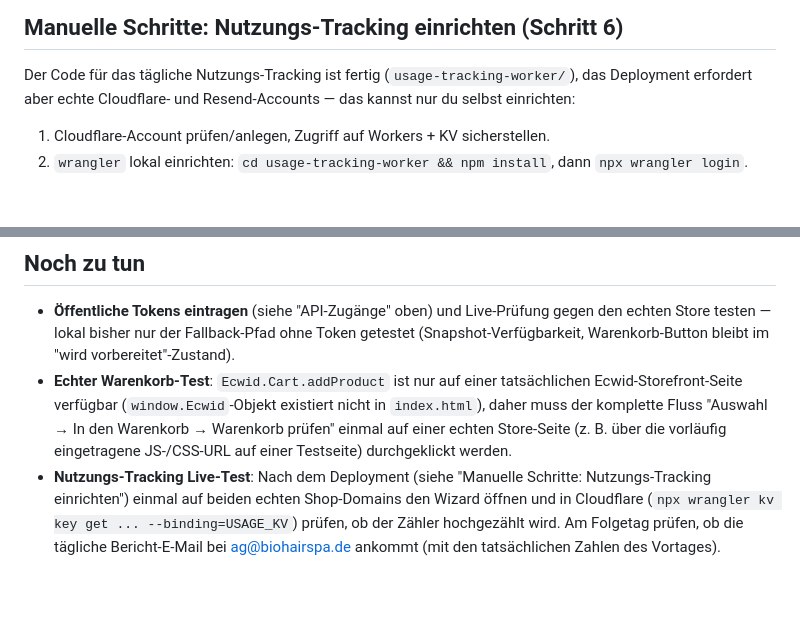
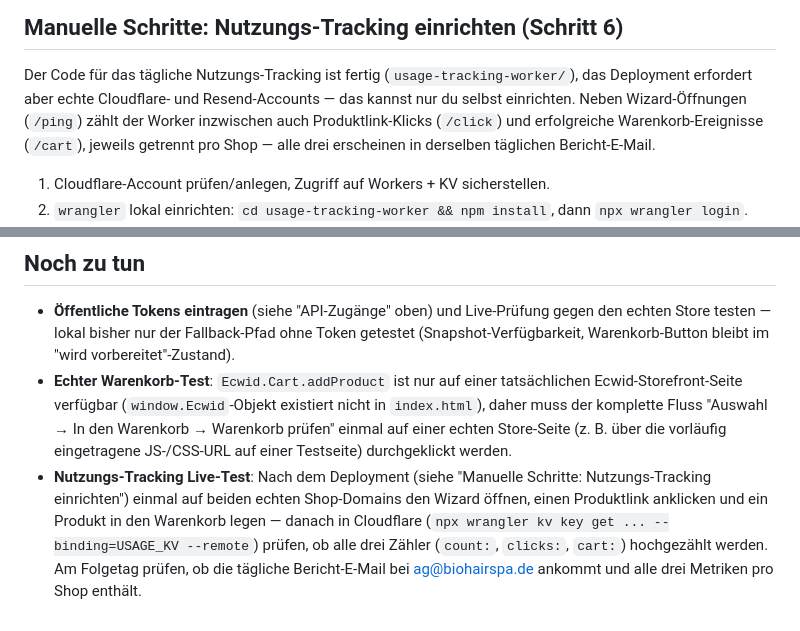
Before and after one commit to BioHairSpa/biohairbeauty-produktfinder, a Markdown page: README.md, 2 parts joined by grey strips. Rendered like a GitHub page; blank space fills up the shorter version.

Commit message:
docs: Klick- und Warenkorb-Tracking in README dokumentieren
Co-Authored-By: Claude Sonnet 5 <noreply@anthropic.com>

```diff
--- a/README.md
+++ b/README.md
@@ -122,7 +122,9 @@ Schritt erforderlich ist.
 
 Der Code für das tägliche Nutzungs-Tracking ist fertig (`usage-tracking-worker/`), das
 Deployment erfordert aber echte Cloudflare- und Resend-Accounts — das kannst nur du
-selbst einrichten:
+selbst einrichten. Neben Wizard-Öffnungen (`/ping`) zählt der Worker inzwischen auch
+Produktlink-Klicks (`/click`) und erfolgreiche Warenkorb-Ereignisse (`/cart`), jeweils
+getrennt pro Shop — alle drei erscheinen in derselben täglichen Bericht-E-Mail.
 
 1. Cloudflare-Account prüfen/anlegen, Zugriff auf Workers + KV sicherstellen.
 2. `wrangler` lokal einrichten: `cd usage-tracking-worker && npm install`, dann
@@ -204,7 +206,9 @@ numerische Produkt-ID braucht, die nur der Live-Lookup liefert.
   auf einer echten Store-Seite (z. B. über die vorläufig eingetragene JS-/CSS-URL auf
   einer Testseite) durchgeklickt werden.
 - **Nutzungs-Tracking Live-Test**: Nach dem Deployment (siehe "Manuelle Schritte:
-  Nutzungs-Tracking einrichten") einmal auf beiden echten Shop-Domains den Wizard öffnen
-  und in Cloudflare (`npx wrangler kv key get ... --binding=USAGE_KV`) prüfen, ob der
-  Zähler hochgezählt wird. Am Folgetag prüfen, ob die tägliche Bericht-E-Mail bei
-  ag@biohairspa.de ankommt (mit den tatsächlichen Zahlen des Vortages).
+  Nutzungs-Tracking einrichten") einmal auf beiden echten Shop-Domains den Wizard öffnen,
+  einen Produktlink anklicken und ein Produkt in den Warenkorb legen — danach in
+  Cloudflare (`npx wrangler kv key get ... --binding=USAGE_KV --remote`) prüfen, ob alle
+  drei Zähler (`count:`, `clicks:`, `cart:`) hochgezählt werden. Am Folgetag prüfen, ob
+  die tägliche Bericht-E-Mail bei ag@biohairspa.de ankommt und alle drei Metriken pro
+  Shop enthält.
```
